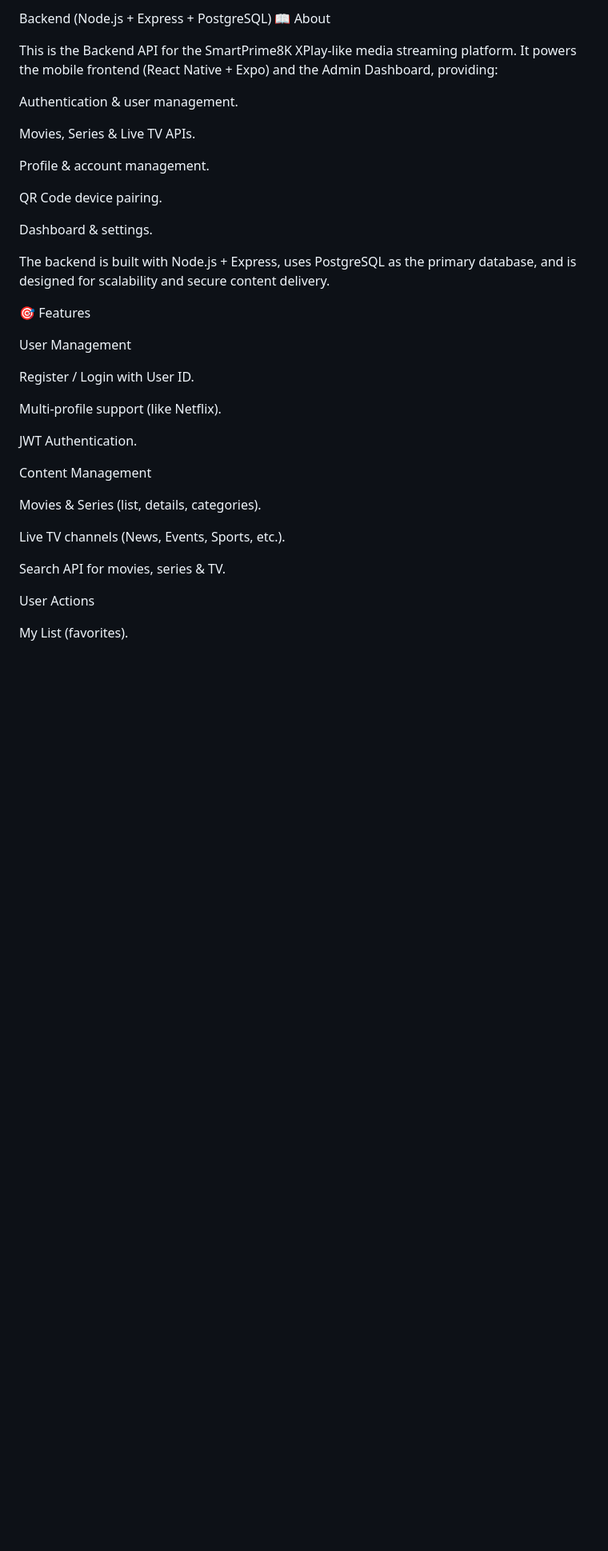
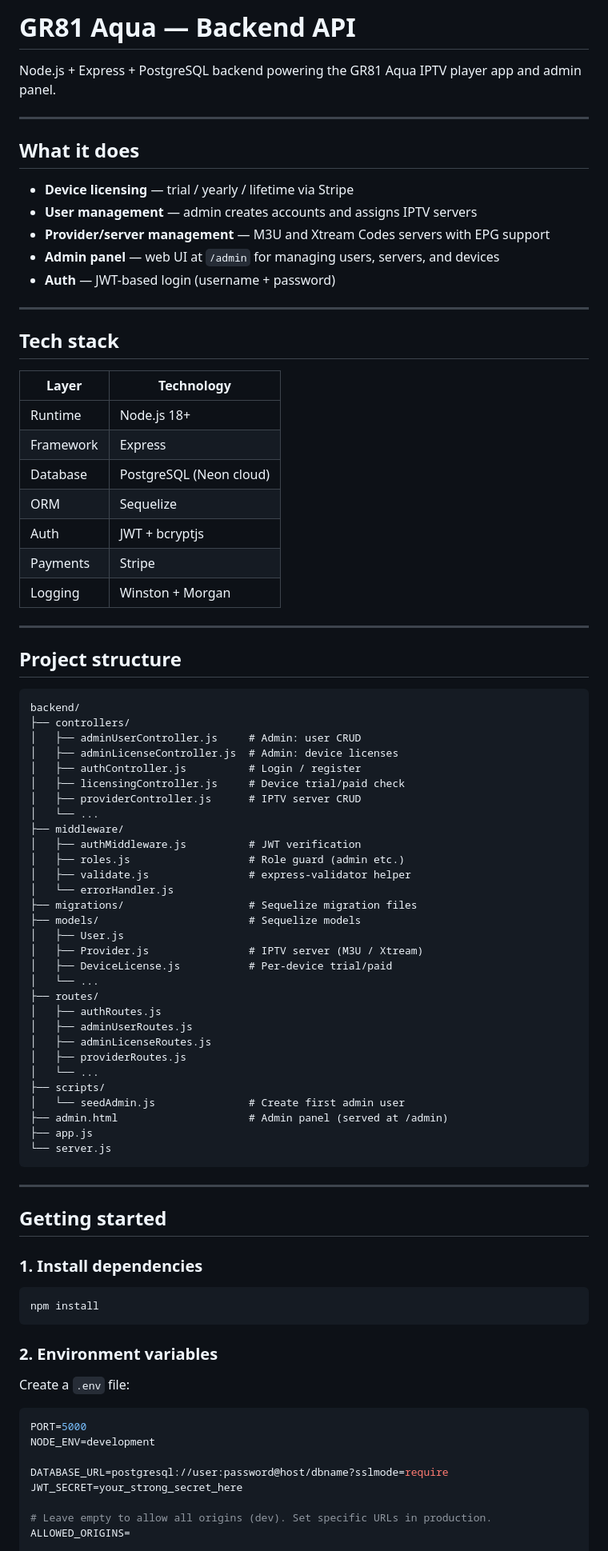
Before and after one commit to drmilli/gr81_aqua, a Markdown page: backend/readme.md, the part around one of its changes. Shown at 80% size. Rendered like a GitHub page; blank space fills up the shorter version.

````diff
--- a/backend/readme.md
+++ b/backend/readme.md
@@ -1,40 +1,88 @@
-Backend (Node.js + Express + PostgreSQL)
-📖 About
+# GR81 Aqua — Backend API
 
-This is the Backend API for the SmartPrime8K XPlay-like media streaming platform.
-It powers the mobile frontend (React Native + Expo) and the Admin Dashboard, providing:
+Node.js + Express + PostgreSQL backend powering the GR81 Aqua IPTV player app and admin panel.
 
-Authentication & user management.
+---
 
-Movies, Series & Live TV APIs.
+## What it does
 
-Profile & account management.
+- **Device licensing** — trial / yearly / lifetime via Stripe
+- **User management** — admin creates accounts and assigns IPTV servers
+- **Provider/server management** — M3U and Xtream Codes servers with EPG support
+- **Admin panel** — web UI at `/admin` for managing users, servers, and devices
+- **Auth** — JWT-based login (username + password)
 
-QR Code device pairing.
+---
 
-Dashboard & settings.
+## Tech stack
 
-The backend is built with Node.js + Express, uses PostgreSQL as the primary database, and is designed for scalability and secure content delivery.
+| Layer | Technology |
+|---|---|
+| Runtime | Node.js 18+ |
+| Framework | Express |
+| Database | PostgreSQL (Neon cloud) |
+| ORM | Sequelize |
+| Auth | JWT + bcryptjs |
+| Payments | Stripe |
+| Logging | Winston + Morgan |
 
-🎯 Features
+---
 
-User Management
+## Project structure
 
-Register / Login with User ID.
+```
+backend/
+├── controllers/
+│   ├── adminUserController.js     # Admin: user CRUD
+│   ├── adminLicenseController.js  # Admin: device licenses
+│   ├── authController.js          # Login / register
+│   ├── licensingController.js     # Device trial/paid check
+│   ├── providerController.js      # IPTV server CRUD
+│   └── ...
+├── middleware/
+│   ├── authMiddleware.js          # JWT verification
+│   ├── roles.js                   # Role guard (admin etc.)
+│   ├── validate.js                # express-validator helper
+│   └── errorHandler.js
+├── migrations/                    # Sequelize migration files
+├── models/                        # Sequelize models
+│   ├── User.js
+│   ├── Provider.js                # IPTV server (M3U / Xtream)
+│   ├── DeviceLicense.js           # Per-device trial/paid
+│   └── ...
+├── routes/
+│   ├── authRoutes.js
+│   ├── adminUserRoutes.js
+│   ├── adminLicenseRoutes.js
+│   ├── providerRoutes.js
+│   └── ...
+├── scripts/
+│   └── seedAdmin.js               # Create first admin user
+├── admin.html                     # Admin panel (served at /admin)
+├── app.js
+└── server.js
+```
 
-Multi-profile support (like Netflix).
+---
 
-JWT Authentication.
+## Getting started
 
-Content Management
+### 1. Install dependencies
+```bash
+npm install
+```
 
-Movies & Series (list, details, categories).
+### 2. Environment variables
 
-Live TV channels (News, Events, Sports, etc.).
+Create a `.env` file:
 
-Search API for movies, series & TV.
+```env
+PORT=5000
+NODE_ENV=development
 
-User Actions
+DATABASE_URL=postgresql://user:password@host/dbname?sslmode=require
+JWT_SECRET=your_strong_secret_here
 
-My List (favorites).
+# Leave empty to allow all origins (dev). Set specific URLs in production.
+ALLOWED_ORIGINS=
 
````
Also changed, not shown: other parts of backend/readme.md (+85 -148 lines).
